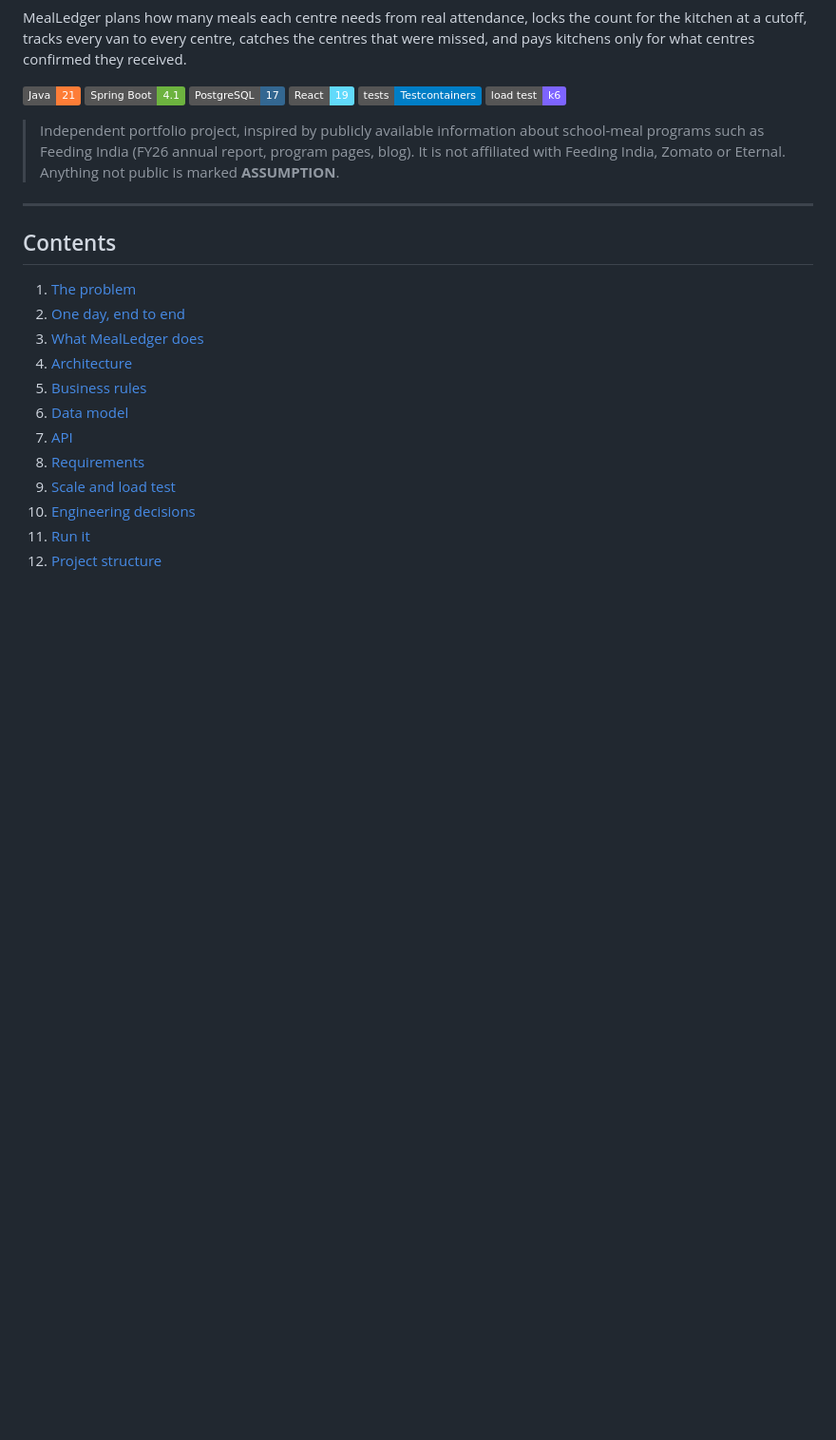
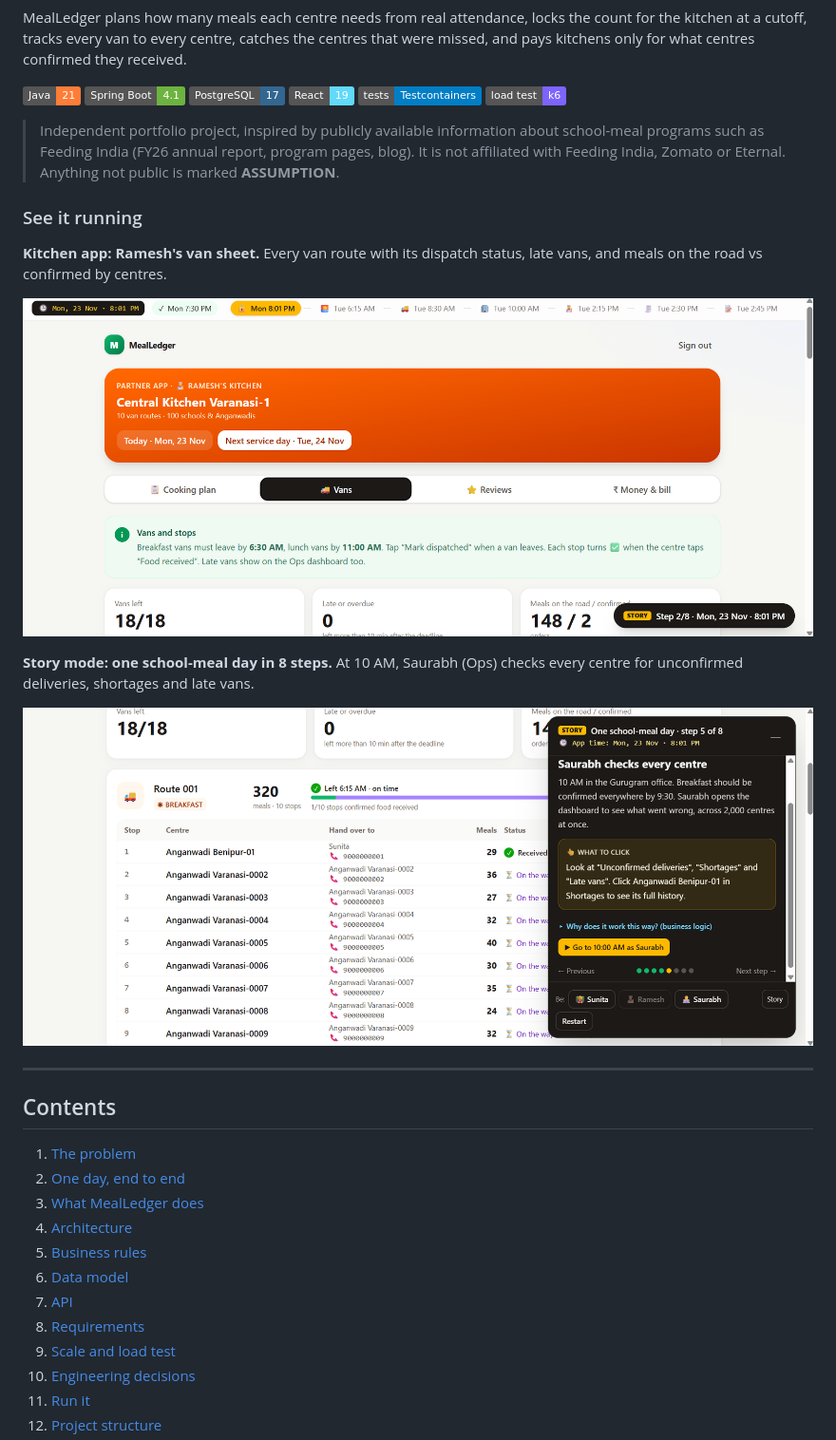
Before and after one commit to saurabh27kashyap/feeding-india, a Markdown page: README.md, the part around the change. Shown at 95% size. Rendered like a GitHub page; pictures changed too: docs/screenshots/kitchen-vans.png (added), docs/screenshots/ops-story-mode.png (added); badges without logos; blank space fills up the shorter version.

Commit message:
Add app screenshots to README
Co-Authored-By: Claude Opus 5.5 <noreply@anthropic.com>

```diff
--- a/README.md
+++ b/README.md
@@ -7,6 +7,16 @@ MealLedger plans how many meals each centre needs from real attendance, locks th
 ![Java](https://img.shields.io/badge/Java-21-orange) ![Spring Boot](https://img.shields.io/badge/Spring%20Boot-4.1-6DB33F) ![PostgreSQL](https://img.shields.io/badge/PostgreSQL-17-336791) ![React](https://img.shields.io/badge/React-19-61DAFB) ![Tests](https://img.shields.io/badge/tests-Testcontainers-blue) ![Load test](https://img.shields.io/badge/load%20test-k6-7D64FF)
 
 > Independent portfolio project, inspired by publicly available information about school-meal programs such as Feeding India (FY26 annual report, program pages, blog). It is not affiliated with Feeding India, Zomato or Eternal. Anything not public is marked **ASSUMPTION**.
+
+### See it running
+
+**Kitchen app: Ramesh's van sheet.** Every van route with its dispatch status, late vans, and meals on the road vs confirmed by centres.
+
+![Kitchen partner app: vans and stops for Central Kitchen Varanasi-1](docs/screenshots/kitchen-vans.png)
+
+**Story mode: one school-meal day in 8 steps.** At 10 AM, Saurabh (Ops) checks every centre for unconfirmed deliveries, shortages and late vans.
+
+![Story mode, step 5: the Ops view of route 001 with stop-by-stop delivery status](docs/screenshots/ops-story-mode.png)
 
 ---
 
```
